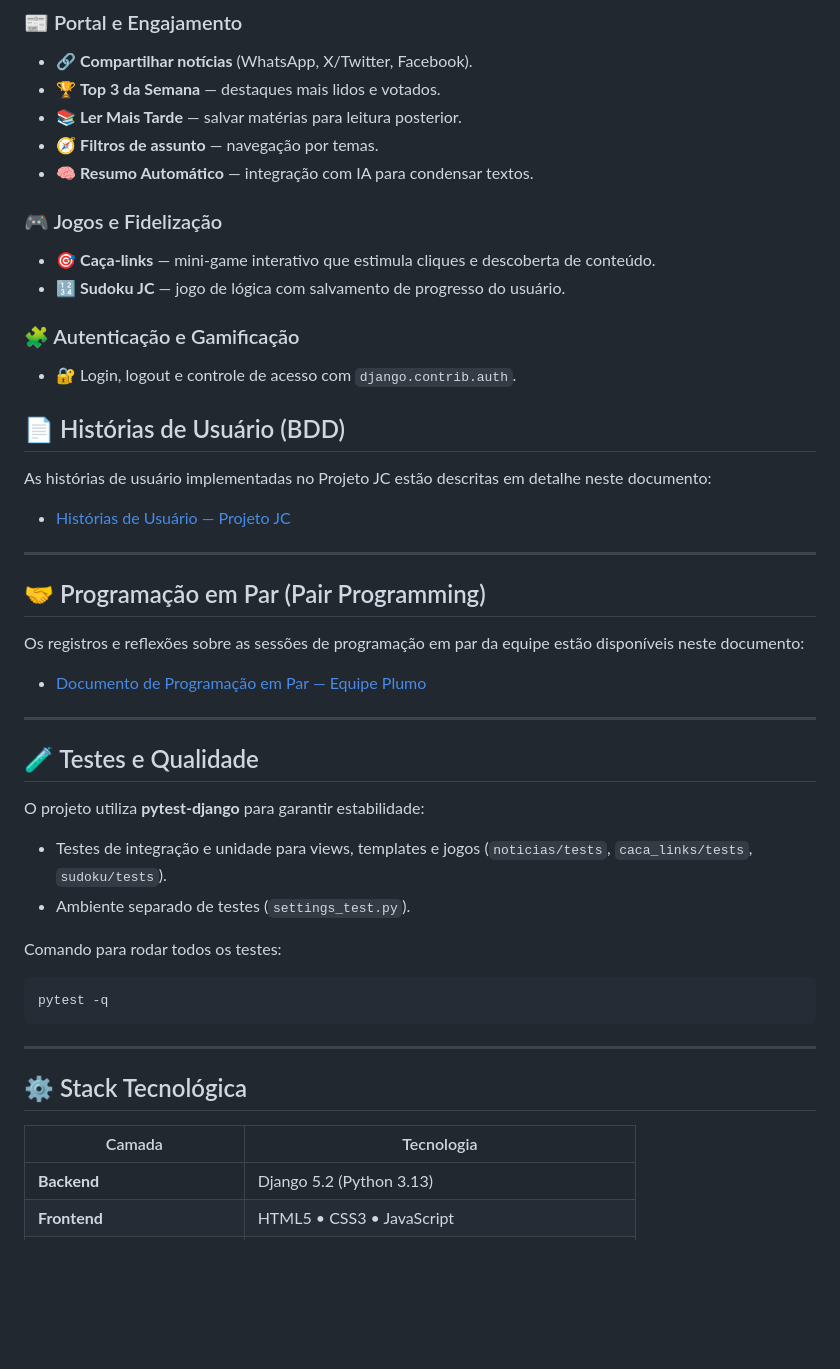
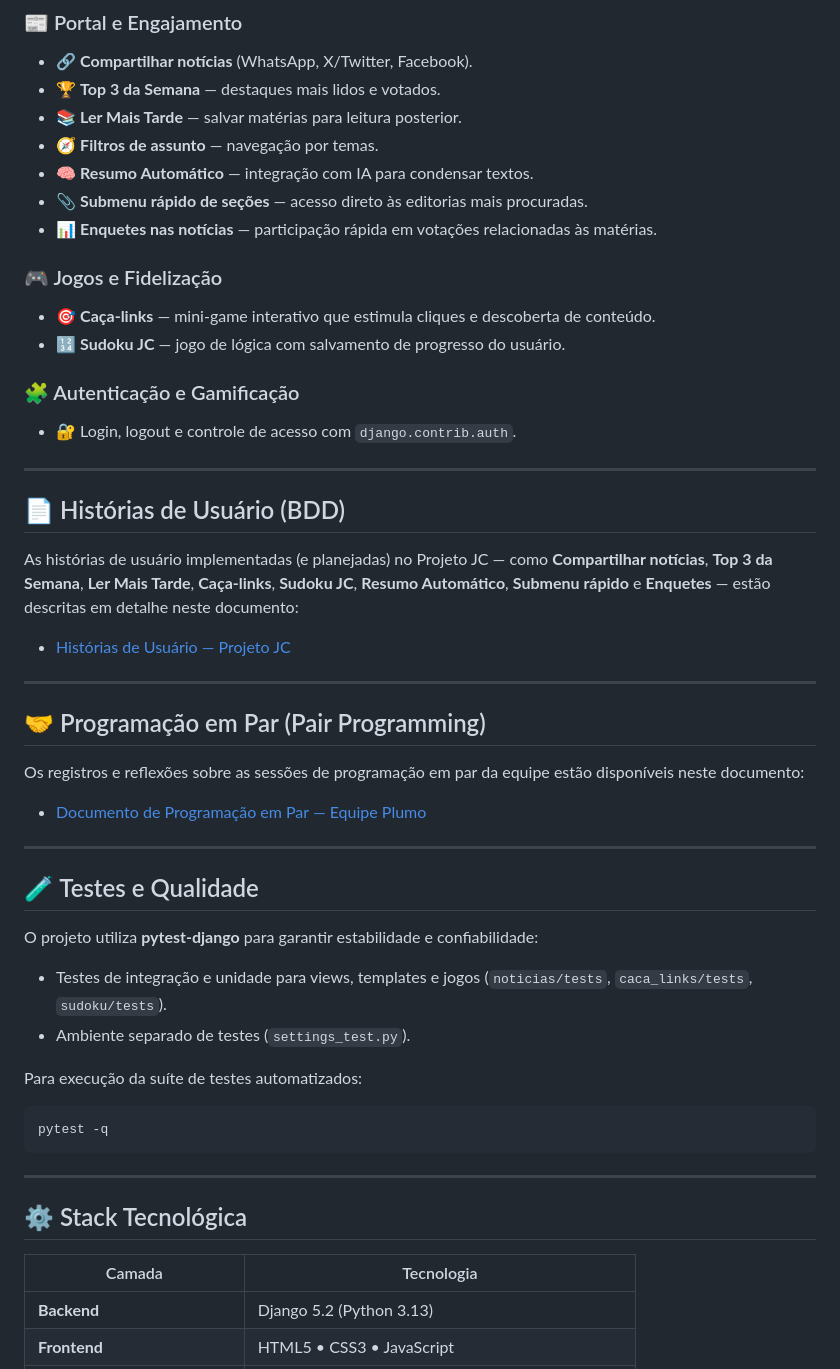
Before and after one commit to IgorGabrielDs/ProjetoJC, a Markdown page: README.md, the part around the change printed below. GitHub-like rendering; blank space fills up the shorter version.

Commit message:
Revise README with new features and clarifications

````diff
--- a/README.md
+++ b/README.md
@@ -25,6 +25,8 @@ A plataforma combina **conteúdo jornalístico** com **elementos de jogos, recom
 - 📚 **Ler Mais Tarde** — salvar matérias para leitura posterior.
 - 🧭 **Filtros de assunto** — navegação por temas.
 - 🧠 **Resumo Automático** — integração com IA para condensar textos.
+- 📎 **Submenu rápido de seções** — acesso direto às editorias mais procuradas.
+- 📊 **Enquetes nas notícias** — participação rápida em votações relacionadas às matérias.
 
 ### 🎮 Jogos e Fidelização
 - 🎯 **Caça-links** — mini-game interativo que estimula cliques e descoberta de conteúdo.
@@ -33,9 +35,11 @@ A plataforma combina **conteúdo jornalístico** com **elementos de jogos, recom
 ### 🧩 Autenticação e Gamificação
 - 🔐 Login, logout e controle de acesso com `django.contrib.auth`.
 
+---
+
 ## 📄 Histórias de Usuário (BDD)
 
-As histórias de usuário implementadas no Projeto JC estão descritas em detalhe neste documento:
+As histórias de usuário implementadas (e planejadas) no Projeto JC — como **Compartilhar notícias**, **Top 3 da Semana**, **Ler Mais Tarde**, **Caça-links**, **Sudoku JC**, **Resumo Automático**, **Submenu rápido** e **Enquetes** — estão descritas em detalhe neste documento:
 
 - [Histórias de Usuário — Projeto JC](https://docs.google.com/document/d/1mwm4nb6xFgJM3tm10Y9zcyyIu7CfqOX0JvPXR5SX3ro/edit?usp=sharing)
 
@@ -50,11 +54,14 @@ Os registros e reflexões sobre as sessões de programação em par da equipe es
 ---
 
 ## 🧪 Testes e Qualidade
-O projeto utiliza **pytest-django** para garantir estabilidade:
+
+O projeto utiliza **pytest-django** para garantir estabilidade e confiabilidade:
+
 - Testes de integração e unidade para views, templates e jogos (`noticias/tests`, `caca_links/tests`, `sudoku/tests`).
 - Ambiente separado de testes (`settings_test.py`).
 
-Comando para rodar todos os testes:
+Para execução da suíte de testes automatizados:
+
 ```bash
 pytest -q
 ```
@@ -62,8 +69,9 @@ pytest -q
 ---
 
 ## ⚙️ Stack Tecnológica
+
 | Camada | Tecnologia |
-|--------|-------------|
+|--------|-----------|
 | **Backend** | Django 5.2 (Python 3.13) |
 | **Frontend** | HTML5 • CSS3 • JavaScript |
 | **Banco de Dados (Dev/Test)** | SQLite |
````
Also changed, not shown: other parts of README.md (+5 -5 lines).
